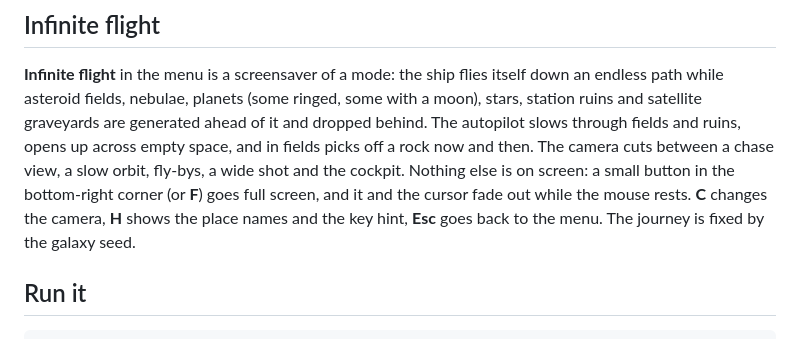
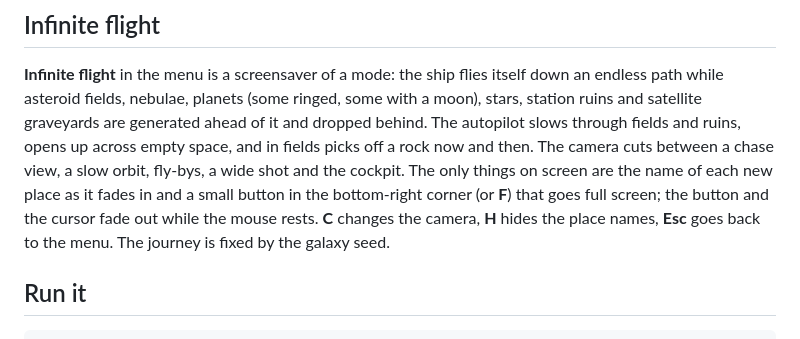
Before and after one commit to FilioInk/void-relics, a Markdown page: README.md, the part around the change. Rendered like a GitHub page.

```diff
--- a/README.md
+++ b/README.md
@@ -69,10 +69,10 @@ path while asteroid fields, nebulae, planets (some ringed, some with a moon), st
 ruins and satellite graveyards are generated ahead of it and dropped behind. The autopilot
 slows through fields and ruins, opens up across empty space, and in fields picks off a rock now
 and then. The camera cuts between a chase view, a slow orbit, fly-bys, a wide shot and the
-cockpit. Nothing else is on screen: a small button in the bottom-right corner (or **F**) goes
-full screen, and it and the cursor fade out while the mouse rests. **C** changes the camera,
-**H** shows the place names and the key hint, **Esc** goes back to the menu. The journey is
-fixed by the galaxy seed.
+cockpit. The only things on screen are the name of each new place as it fades in and a small
+button in the bottom-right corner (or **F**) that goes full screen; the button and the cursor
+fade out while the mouse rests. **C** changes the camera, **H** hides the place names, **Esc**
+goes back to the menu. The journey is fixed by the galaxy seed.
 
 ## Run it
 
```
Also changed, not shown: AGENTS.md (+1 -1 lines), docs/qa/infinite-fullscreen/menu-controls.jpg (added), docs/qa/infinite-fullscreen/names-back.jpg (added), 6 other files.
